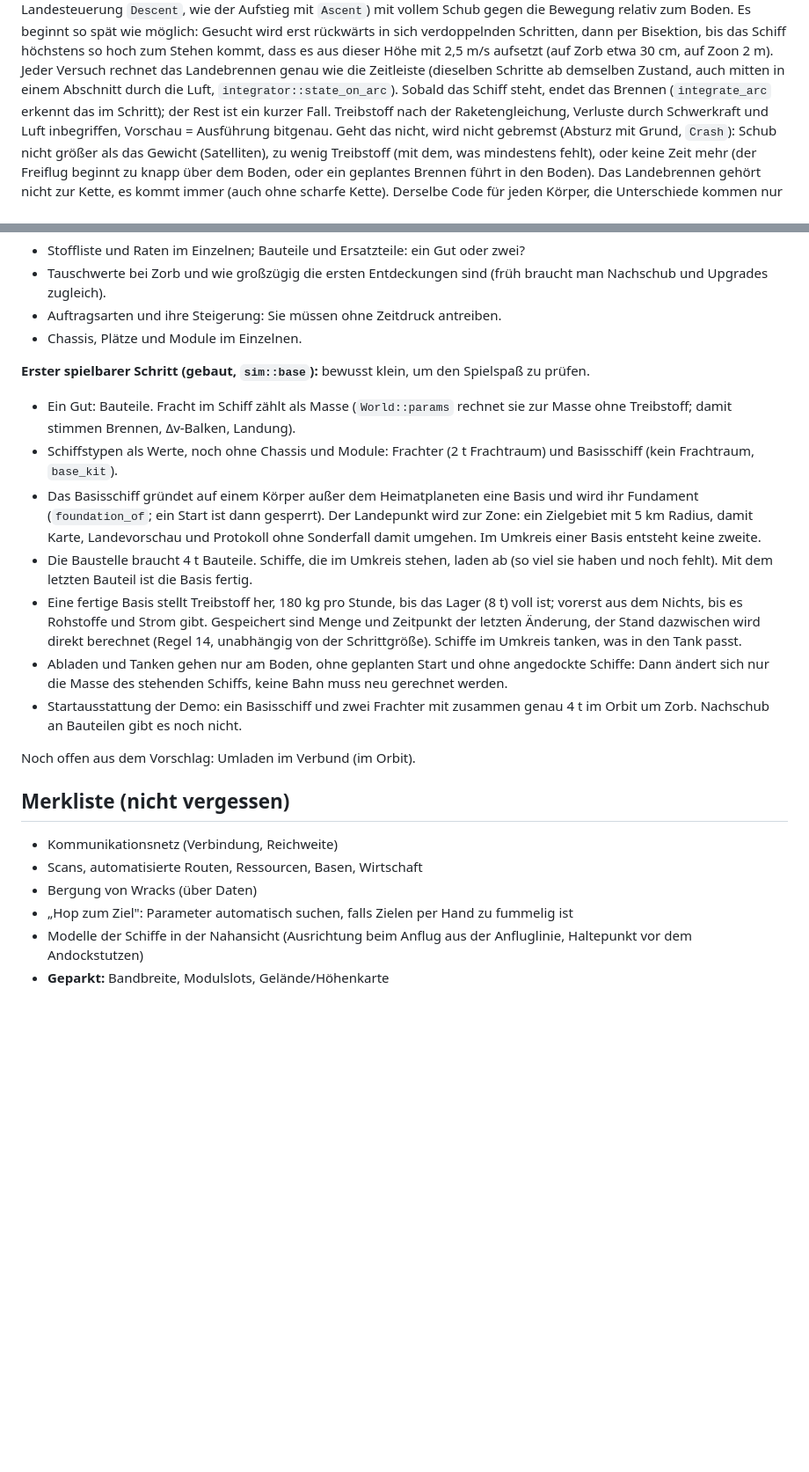
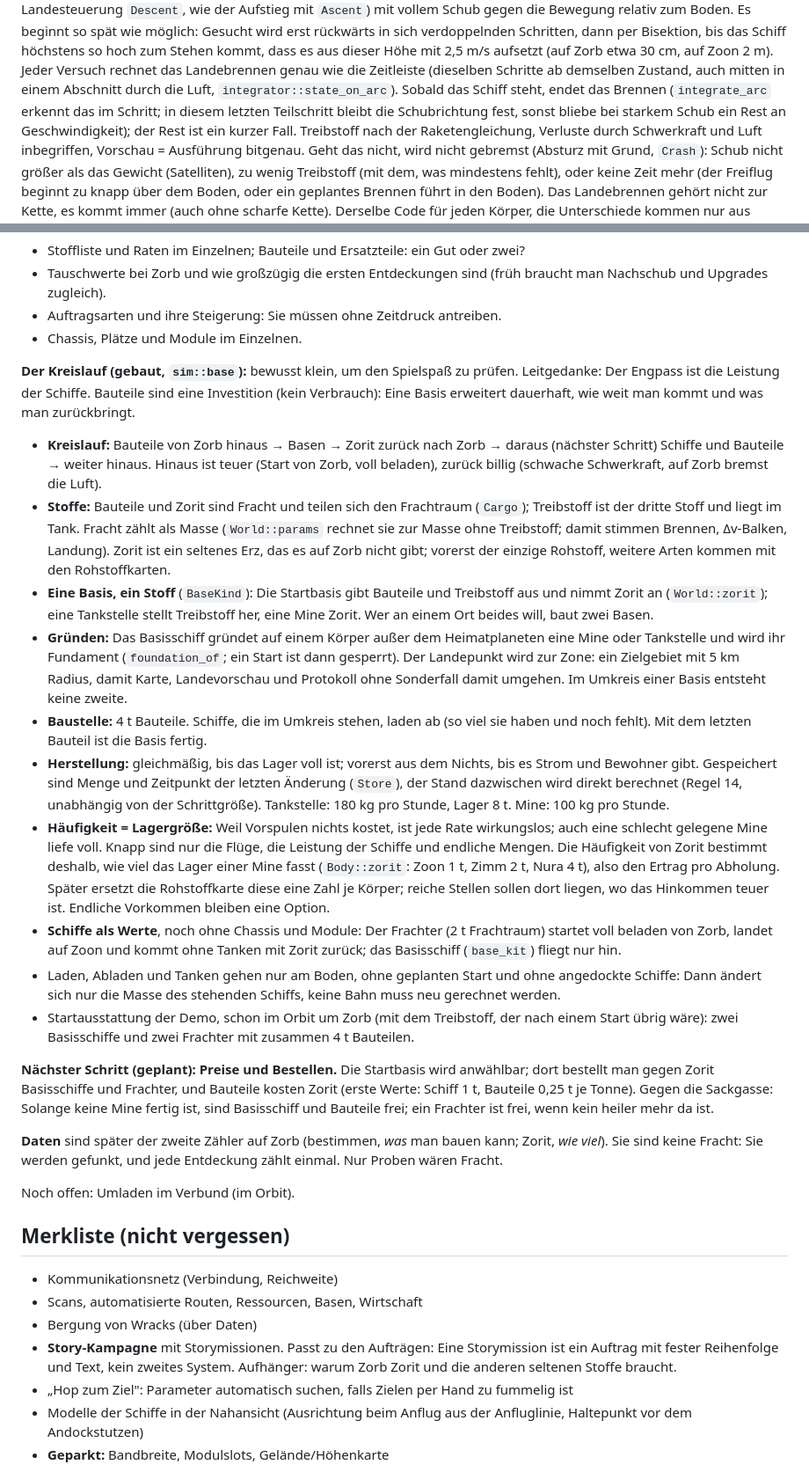
Before and after one commit to peddn/kepler-industries, a Markdown page: docs/ARCHITEKTUR.md, 2 parts joined by grey strips. Shown at 88% size. GitHub-like rendering; blank space fills up the shorter version.

```diff
--- a/docs/ARCHITEKTUR.md
+++ b/docs/ARCHITEKTUR.md
@@ -297,7 +297,9 @@ kommt, dass es aus dieser Höhe mit 2,5 m/s aufsetzt (auf Zorb etwa 30 cm, auf
 Zoon 2 m). Jeder Versuch rechnet das Landebrennen genau wie die Zeitleiste
 (dieselben Schritte ab demselben Zustand, auch mitten in einem Abschnitt
 durch die Luft, `integrator::state_on_arc`). Sobald das Schiff steht, endet
-das Brennen (`integrate_arc` erkennt das im Schritt); der Rest ist ein kurzer
+das Brennen (`integrate_arc` erkennt das im Schritt; in diesem letzten
+Teilschritt bleibt die Schubrichtung fest, sonst bliebe bei starkem Schub
+ein Rest an Geschwindigkeit); der Rest ist ein kurzer
 Fall. Treibstoff nach der Raketengleichung, Verluste durch Schwerkraft und
 Luft inbegriffen, Vorschau = Ausführung bitgenau. Geht das nicht, wird nicht
 gebremst (Absturz mit Grund, `Crash`): Schub nicht größer als das Gewicht
@@ -706,38 +708,77 @@ nötig, sobald Bewohner laufend versorgt werden), Kommunikationsnetz.
 - Auftragsarten und ihre Steigerung: Sie müssen ohne Zeitdruck antreiben.
 - Chassis, Plätze und Module im Einzelnen.
 
-**Erster spielbarer Schritt (gebaut, `sim::base`):** bewusst klein, um den
-Spielspaß zu prüfen.
-- Ein Gut: Bauteile. Fracht im Schiff zählt als Masse (`World::params` rechnet
-  sie zur Masse ohne Treibstoff; damit stimmen Brennen, Δv-Balken, Landung).
-- Schiffstypen als Werte, noch ohne Chassis und Module: Frachter (2 t
-  Frachtraum) und Basisschiff (kein Frachtraum, `base_kit`).
-- Das Basisschiff gründet auf einem Körper außer dem Heimatplaneten eine Basis
-  und wird ihr Fundament (`foundation_of`; ein Start ist dann gesperrt). Der
-  Landepunkt wird zur Zone: ein Zielgebiet mit 5 km Radius, damit Karte,
-  Landevorschau und Protokoll ohne Sonderfall damit umgehen. Im Umkreis einer
-  Basis entsteht keine zweite.
-- Die Baustelle braucht 4 t Bauteile. Schiffe, die im Umkreis stehen, laden
-  ab (so viel sie haben und noch fehlt). Mit dem letzten Bauteil ist die Basis
+**Der Kreislauf (gebaut, `sim::base`):** bewusst klein, um den Spielspaß zu
+prüfen. Leitgedanke: Der Engpass ist die Leistung der Schiffe. Bauteile sind
+eine Investition (kein Verbrauch): Eine Basis erweitert dauerhaft, wie weit
+man kommt und was man zurückbringt.
+
+- **Kreislauf:** Bauteile von Zorb hinaus → Basen → Zorit zurück nach Zorb →
+  daraus (nächster Schritt) Schiffe und Bauteile → weiter hinaus. Hinaus ist
+  teuer (Start von Zorb, voll beladen), zurück billig (schwache Schwerkraft,
+  auf Zorb bremst die Luft).
+- **Stoffe:** Bauteile und Zorit sind Fracht und teilen sich den Frachtraum
+  (`Cargo`); Treibstoff ist der dritte Stoff und liegt im Tank. Fracht zählt
+  als Masse (`World::params` rechnet sie zur Masse ohne Treibstoff; damit
+  stimmen Brennen, Δv-Balken, Landung). Zorit ist ein seltenes Erz, das es
+  auf Zorb nicht gibt; vorerst der einzige Rohstoff, weitere Arten kommen mit
+  den Rohstoffkarten.
+- **Eine Basis, ein Stoff** (`BaseKind`): Die Startbasis gibt Bauteile und
+  Treibstoff aus und nimmt Zorit an (`World::zorit`); eine Tankstelle stellt
+  Treibstoff her, eine Mine Zorit. Wer an einem Ort beides will, baut zwei
+  Basen.
+- **Gründen:** Das Basisschiff gründet auf einem Körper außer dem
+  Heimatplaneten eine Mine oder Tankstelle und wird ihr Fundament
+  (`foundation_of`; ein Start ist dann gesperrt). Der Landepunkt wird zur
+  Zone: ein Zielgebiet mit 5 km Radius, damit Karte, Landevorschau und
+  Protokoll ohne Sonderfall damit umgehen. Im Umkreis einer Basis entsteht
+  keine zweite.
+- **Baustelle:** 4 t Bauteile. Schiffe, die im Umkreis stehen, laden ab (so
+  viel sie haben und noch fehlt). Mit dem letzten Bauteil ist die Basis
   fertig.
-- Eine fertige Basis stellt Treibstoff her, 180 kg pro Stunde, bis das Lager
-  (8 t) voll ist; vorerst aus dem Nichts, bis es Rohstoffe und Strom gibt.
-  Gespeichert sind Menge und Zeitpunkt der letzten Änderung, der Stand
-  dazwischen wird direkt berechnet (Regel 14, unabhängig von der
-  Schrittgröße). Schiffe im Umkreis tanken, was in den Tank passt.
-- Abladen und Tanken gehen nur am Boden, ohne geplanten Start und ohne
-  angedockte Schiffe: Dann ändert sich nur die Masse des stehenden Schiffs,
-  keine Bahn muss neu gerechnet werden.
-- Startausstattung der Demo: ein Basisschiff und zwei Frachter mit zusammen
-  genau 4 t im Orbit um Zorb. Nachschub an Bauteilen gibt es noch nicht.
+- **Herstellung:** gleichmäßig, bis das Lager voll ist; vorerst aus dem
+  Nichts, bis es Strom und Bewohner gibt. Gespeichert sind Menge und
+  Zeitpunkt der letzten Änderung (`Store`), der Stand dazwischen wird direkt
+  berechnet (Regel 14, unabhängig von der Schrittgröße). Tankstelle: 180 kg
+  pro Stunde, Lager 8 t. Mine: 100 kg pro Stunde.
+- **Häufigkeit = Lagergröße:** Weil Vorspulen nichts kostet, ist jede Rate
+  wirkungslos; auch eine schlecht gelegene Mine liefe voll. Knapp sind nur
+  die Flüge, die Leistung der Schiffe und endliche Mengen. Die Häufigkeit von
+  Zorit bestimmt deshalb, wie viel das Lager einer Mine fasst (`Body::zorit`:
+  Zoon 1 t, Zimm 2 t, Nura 4 t), also den Ertrag pro Abholung. Später ersetzt
+  die Rohstoffkarte diese eine Zahl je Körper; reiche Stellen sollen dort
+  liegen, wo das Hinkommen teuer ist. Endliche Vorkommen bleiben eine Option.
+- **Schiffe als Werte**, noch ohne Chassis und Module: Der Frachter (2 t
+  Frachtraum) startet voll beladen von Zorb, landet auf Zoon und kommt ohne
+  Tanken mit Zorit zurück; das Basisschiff (`base_kit`) fliegt nur hin.
+- Laden, Abladen und Tanken gehen nur am Boden, ohne geplanten Start und
+  ohne angedockte Schiffe: Dann ändert sich nur die Masse des stehenden
+  Schiffs, keine Bahn muss neu gerechnet werden.
+- Startausstattung der Demo, schon im Orbit um Zorb (mit dem Treibstoff, der
+  nach einem Start übrig wäre): zwei Basisschiffe und zwei Frachter mit
+  zusammen 4 t Bauteilen.
 
-Noch offen aus dem Vorschlag: Umladen im Verbund (im Orbit).
+**Nächster Schritt (geplant): Preise und Bestellen.** Die Startbasis wird
+anwählbar; dort bestellt man gegen Zorit Basisschiffe und Frachter, und
+Bauteile kosten Zorit (erste Werte: Schiff 1 t, Bauteile 0,25 t je Tonne).
+Gegen die Sackgasse: Solange keine Mine fertig ist, sind Basisschiff und
+Bauteile frei; ein Frachter ist frei, wenn kein heiler mehr da ist.
+
+**Daten** sind später der zweite Zähler auf Zorb (bestimmen, *was* man bauen
+kann; Zorit, *wie viel*). Sie sind keine Fracht: Sie werden gefunkt, und jede
+Entdeckung zählt einmal. Nur Proben wären Fracht.
+
+Noch offen: Umladen im Verbund (im Orbit).
 
 ## Merkliste (nicht vergessen)
 
 - Kommunikationsnetz (Verbindung, Reichweite)
 - Scans, automatisierte Routen, Ressourcen, Basen, Wirtschaft
 - Bergung von Wracks (über Daten)
+- **Story-Kampagne** mit Storymissionen. Passt zu den Aufträgen: Eine
+  Storymission ist ein Auftrag mit fester Reihenfolge und Text, kein zweites
+  System. Aufhänger: warum Zorb Zorit und die anderen seltenen Stoffe
+  braucht.
 - „Hop zum Ziel": Parameter automatisch suchen, falls Zielen per Hand zu fummelig ist
 - Modelle der Schiffe in der Nahansicht (Ausrichtung beim Anflug aus der
   Anfluglinie, Haltepunkt vor dem Andockstutzen)
```
Also changed, not shown: README.md (+37 -19 lines), docs/screenshots/basis.png, 8 other files.
